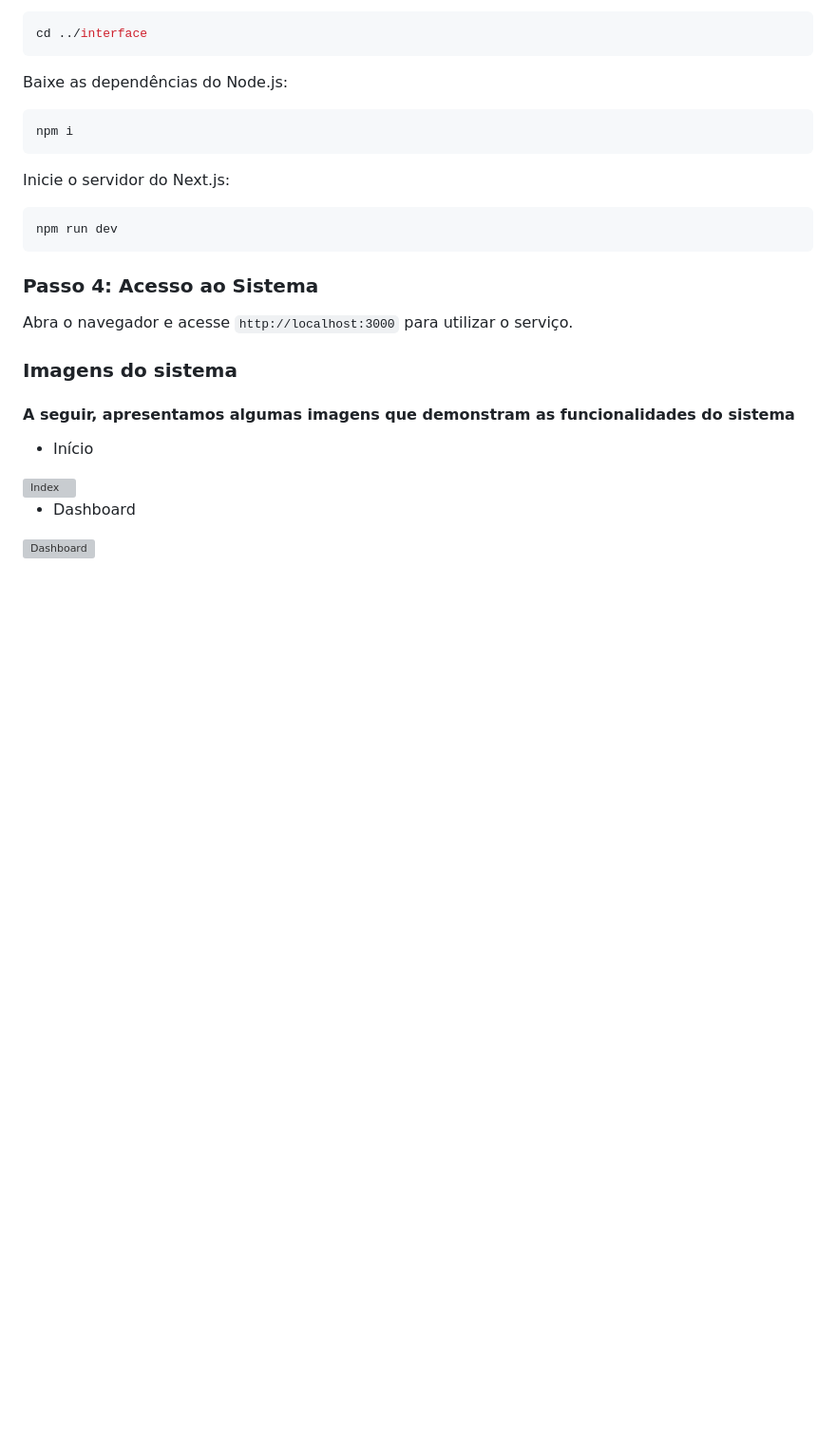
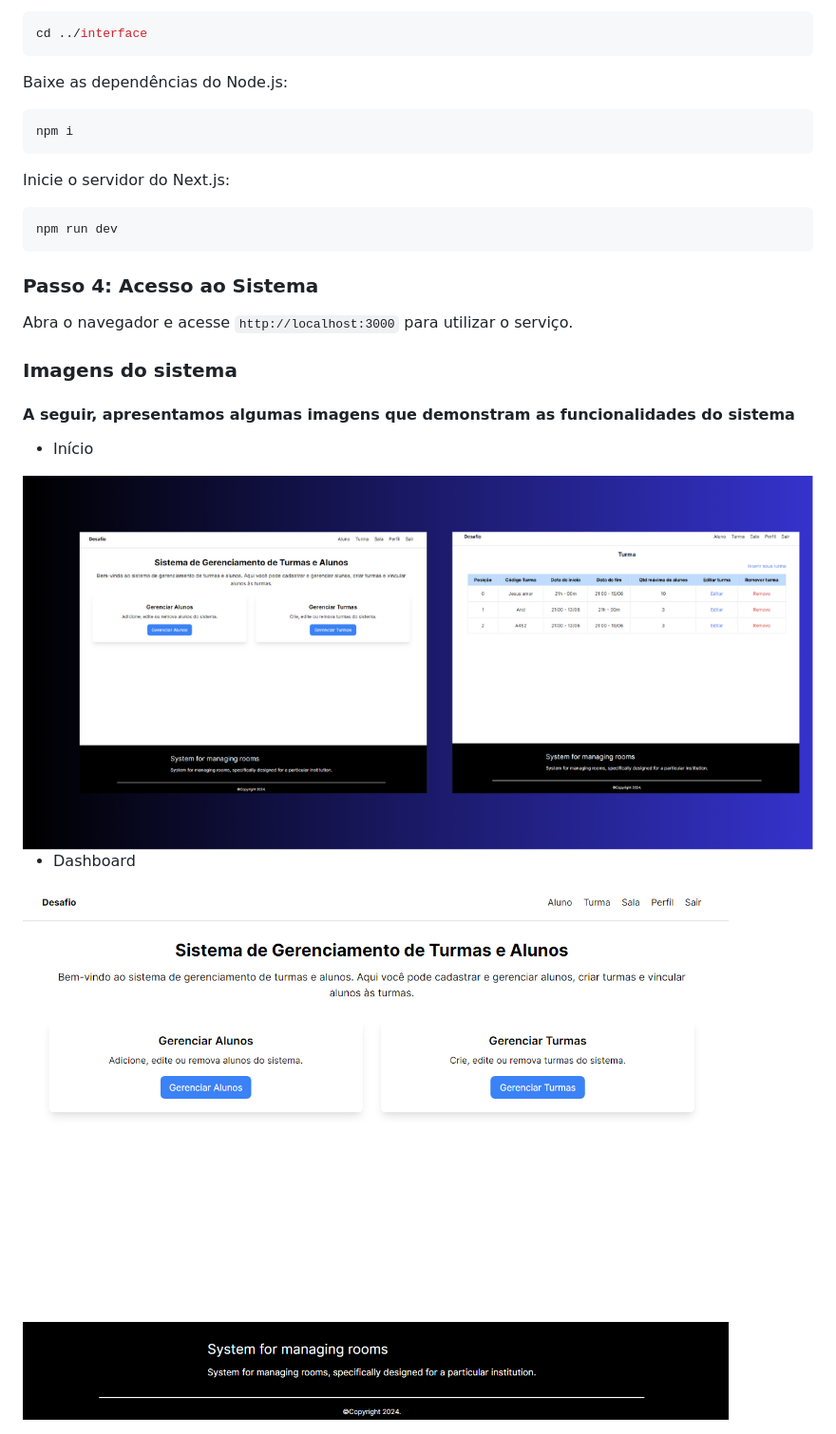
Before and after one commit to andre-albuquerque01/class-management-system, a Markdown page: README.md, the part around the change. Shown: that part at 95% size. Rendered like a GitHub page; blank space fills up the shorter version; grey boxes are pictures that could not be loaded.

Commit message:
feat: update

```diff
--- a/README.md
+++ b/README.md
@@ -99,8 +99,8 @@ Abra o navegador e acesse `http://localhost:3000` para utilizar o serviço.
 
 - Início
 
-<img src="mold/imgSystem/index.png" alt="Index" />
+<img src="assets/index.png" alt="Index" />
 
 - Dashboard
 
-<img src="mold/imgSystem/dashboard.png" alt="Dashboard" />
+<img src="assets/dashboard.png" alt="Dashboard" />
```
